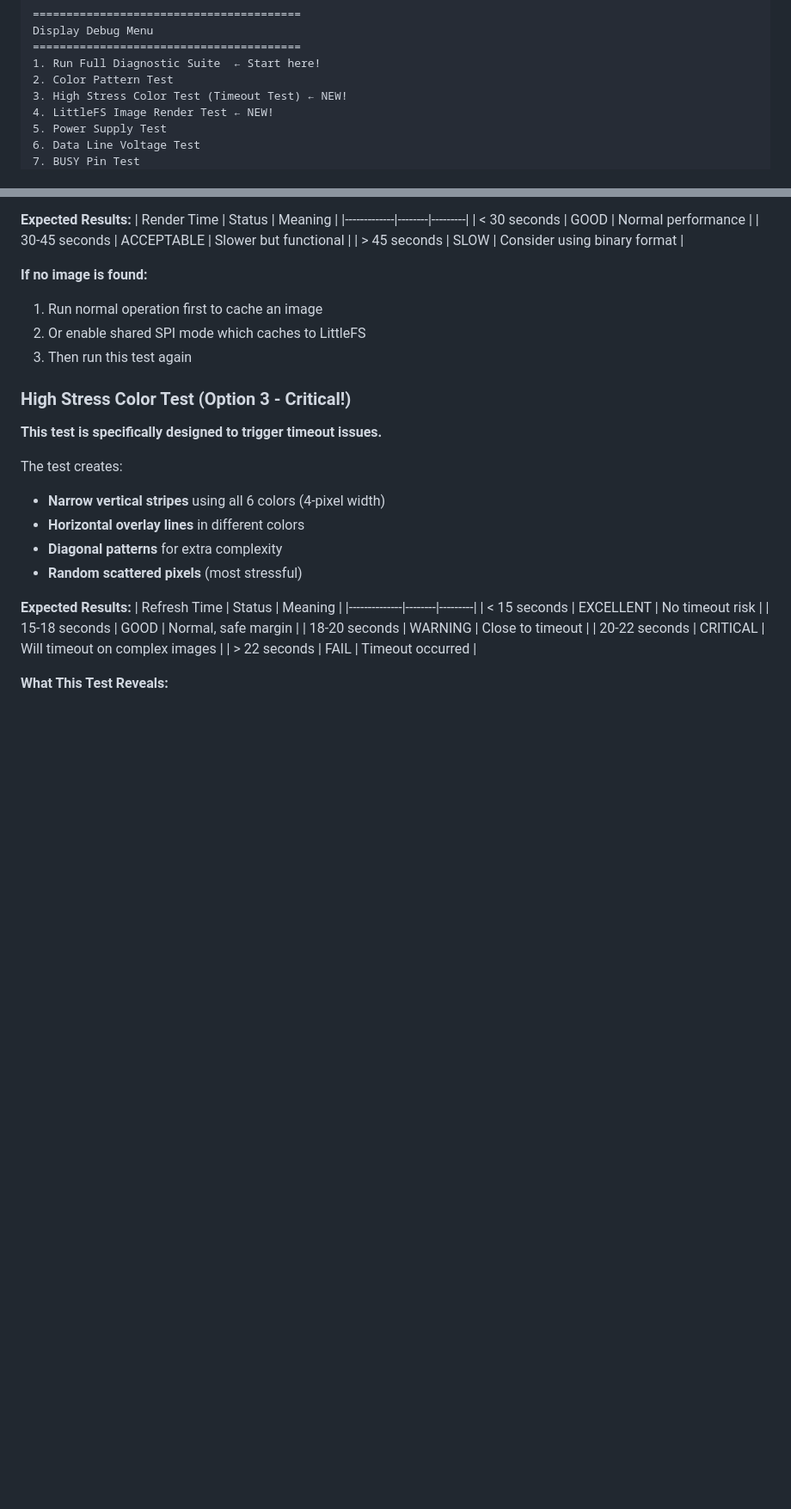
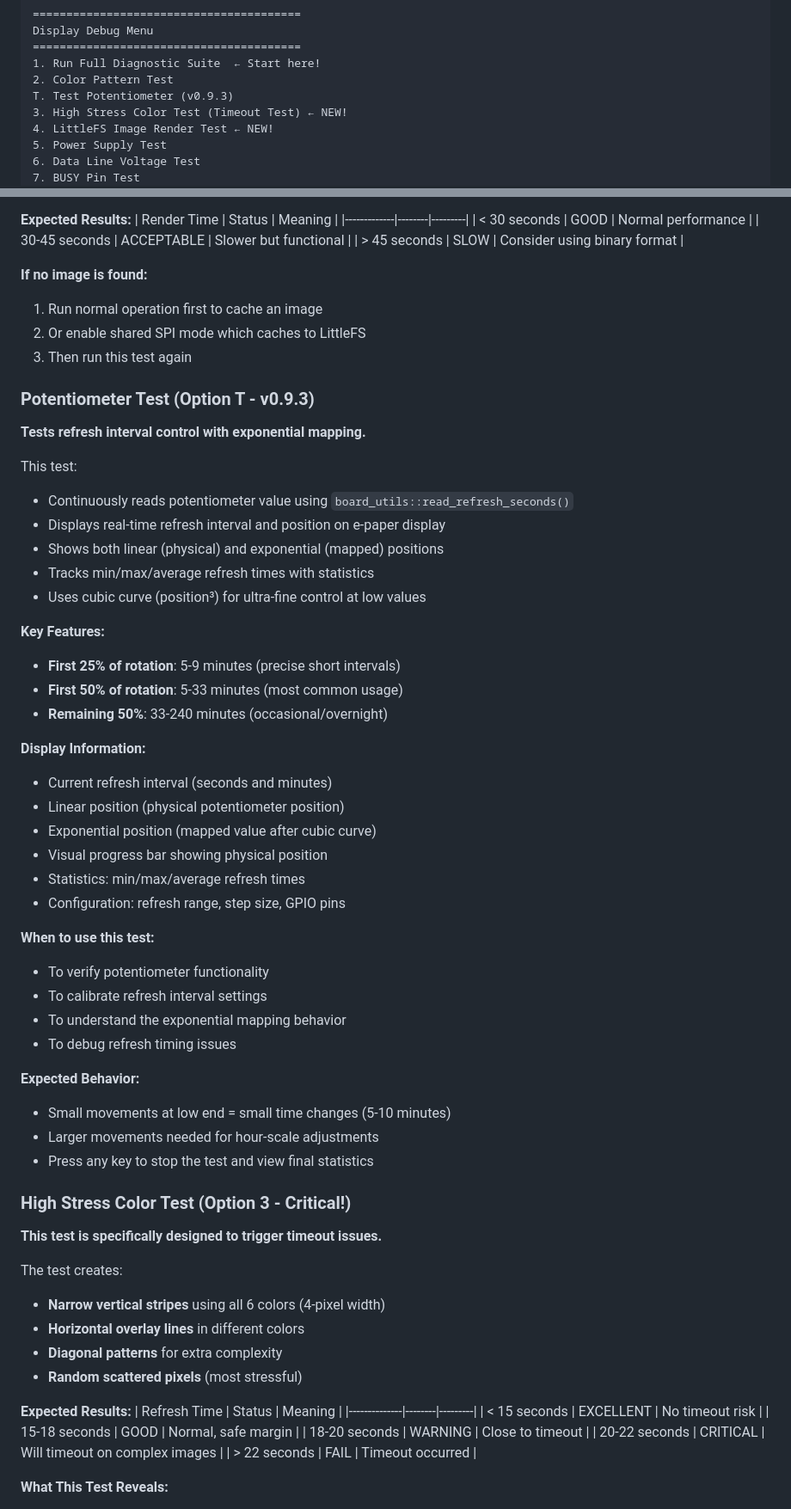
Before and after one commit to sephiroth74/esp32-photo-frame, a Markdown page: platformio/DISPLAY_TROUBLESHOOTING_COMPLETE_GUIDE.md, 2 parts joined by grey strips. Shown at 86% size. Drawn GitHub-style; blank space fills up the shorter version.

```diff
--- a/platformio/DISPLAY_TROUBLESHOOTING_COMPLETE_GUIDE.md
+++ b/platformio/DISPLAY_TROUBLESHOOTING_COMPLETE_GUIDE.md
@@ -48,6 +48,7 @@ Display Debug Menu
 ========================================
 1. Run Full Diagnostic Suite  ← Start here!
 2. Color Pattern Test
+T. Test Potentiometer (v0.9.3)
 3. High Stress Color Test (Timeout Test) ← NEW!
 4. LittleFS Image Render Test ← NEW!
 5. Power Supply Test
@@ -208,6 +209,41 @@ This test:
 1. Run normal operation first to cache an image
 2. Or enable shared SPI mode which caches to LittleFS
 3. Then run this test again
+
+### Potentiometer Test (Option T - v0.9.3)
+
+**Tests refresh interval control with exponential mapping.**
+
+This test:
+- Continuously reads potentiometer value using `board_utils::read_refresh_seconds()`
+- Displays real-time refresh interval and position on e-paper display
+- Shows both linear (physical) and exponential (mapped) positions
+- Tracks min/max/average refresh times with statistics
+- Uses cubic curve (position³) for ultra-fine control at low values
+
+**Key Features:**
+- **First 25% of rotation**: 5-9 minutes (precise short intervals)
+- **First 50% of rotation**: 5-33 minutes (most common usage)
+- **Remaining 50%**: 33-240 minutes (occasional/overnight)
+
+**Display Information:**
+- Current refresh interval (seconds and minutes)
+- Linear position (physical potentiometer position)
+- Exponential position (mapped value after cubic curve)
+- Visual progress bar showing physical position
+- Statistics: min/max/average refresh times
+- Configuration: refresh range, step size, GPIO pins
+
+**When to use this test:**
+- To verify potentiometer functionality
+- To calibrate refresh interval settings
+- To understand the exponential mapping behavior
+- To debug refresh timing issues
+
+**Expected Behavior:**
+- Small movements at low end = small time changes (5-10 minutes)
+- Larger movements needed for hour-scale adjustments
+- Press any key to stop the test and view final statistics
 
 ### High Stress Color Test (Option 3 - Critical!)
 
```
Also changed, not shown: README.md (+4 -1 lines), docs/tech_specs.md (+6 -2 lines).
